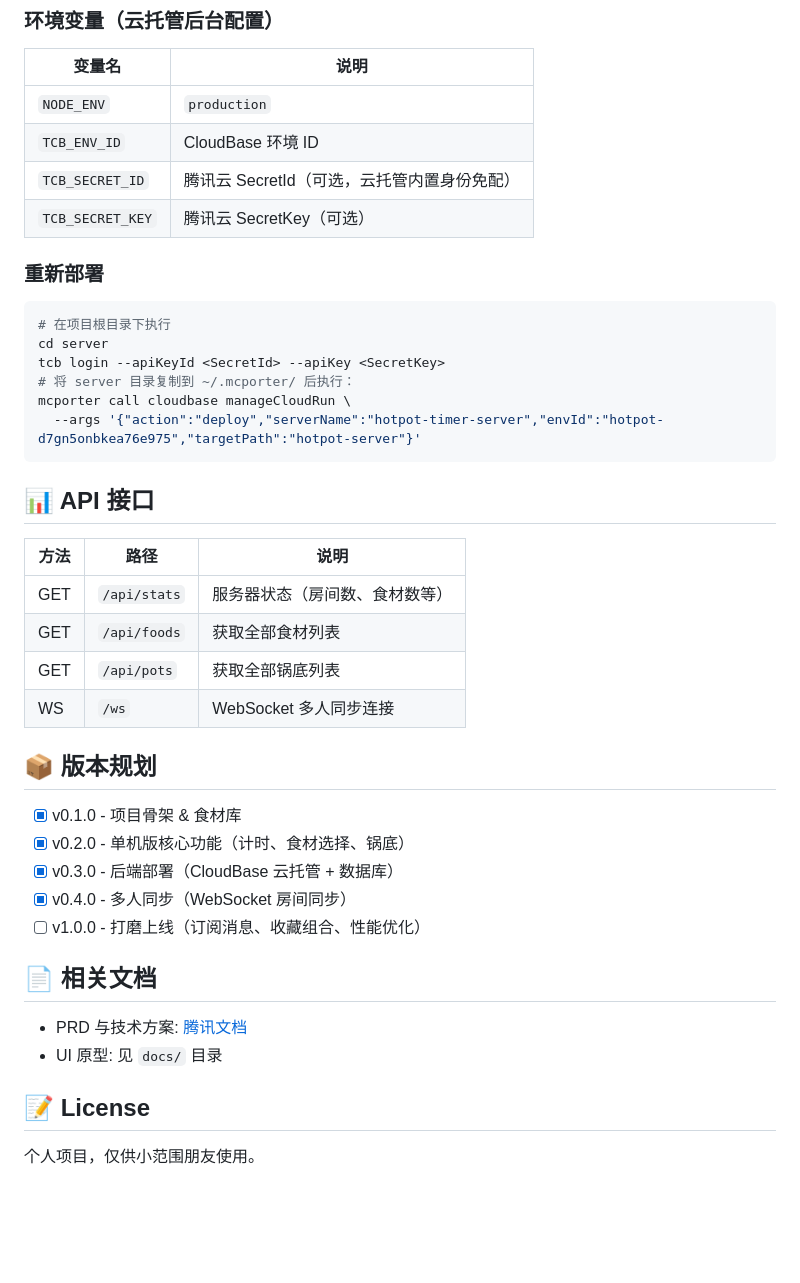
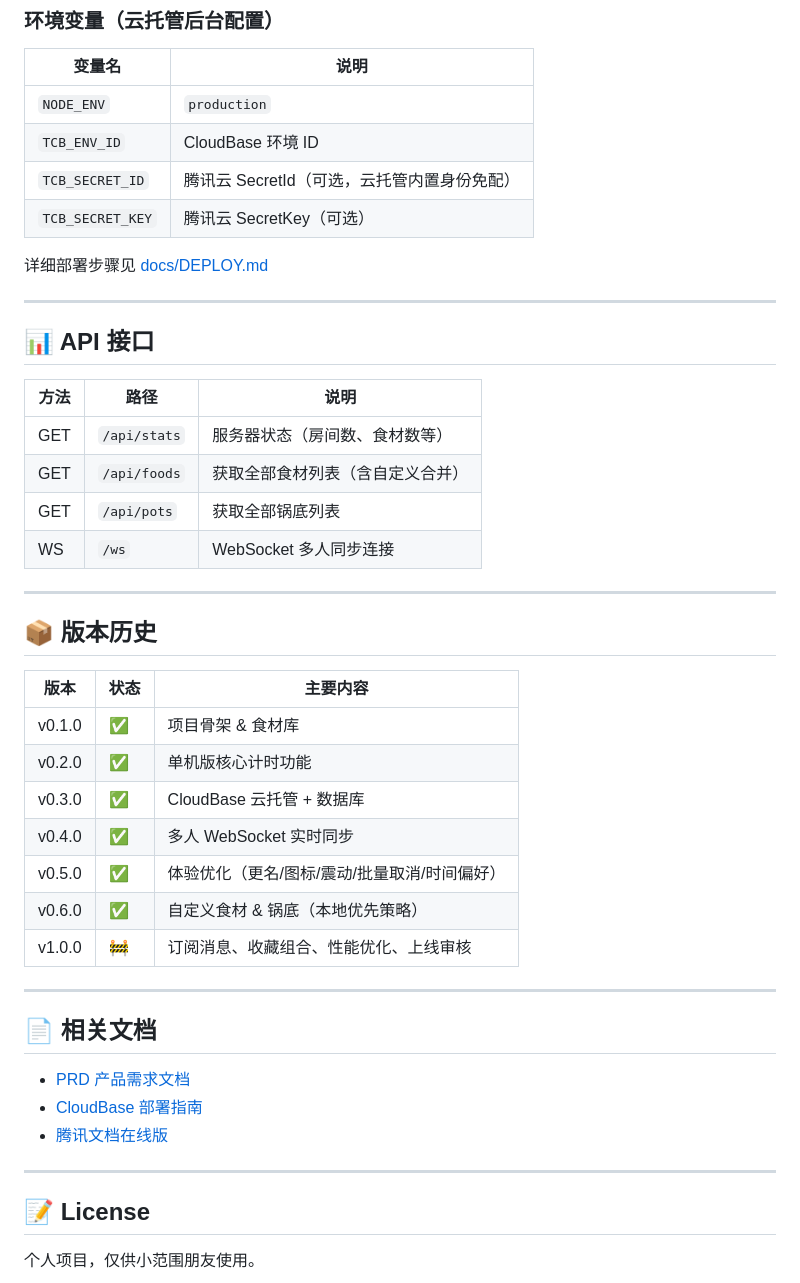
Before and after one commit to zxyaen/hotpot, a Markdown page: README.md, the part around one of its changes. GitHub-like rendering; blank space fills up the shorter version.

````diff
--- a/README.md
+++ b/README.md
@@ -80,41 +119,45 @@ npm run dev    # 本地开发，端口 3000
 |--------|------|
 | `NODE_ENV` | `production` |
 | `TCB_ENV_ID` | CloudBase 环境 ID |
-| `TCB_SECRET_ID` | 腾讯云 SecretId（可选，云托管内置身份免配） |
-| `TCB_SECRET_KEY` | 腾讯云 SecretKey（可选） |
+| `TCB_SECRET_ID` | 腾讯云 SecretId（可选，云托管内置身份免配）|
+| `TCB_SECRET_KEY` | 腾讯云 SecretKey（可选）|
 
-### 重新部署
+详细部署步骤见 [docs/DEPLOY.md](./docs/DEPLOY.md)
 
-```bash
-# 在项目根目录下执行
-cd server
-tcb login --apiKeyId <SecretId> --apiKey <SecretKey>
-# 将 server 目录复制到 ~/.mcporter/ 后执行：
-mcporter call cloudbase manageCloudRun \
-  --args '{"action":"deploy","serverName":"hotpot-timer-server","envId":"hotpot-d7gn5onbkea76e975","targetPath":"hotpot-server"}'
-```
+---
 
 ## 📊 API 接口
 
 | 方法 | 路径 | 说明 |
 |------|------|------|
 | GET | `/api/stats` | 服务器状态（房间数、食材数等）|
-| GET | `/api/foods` | 获取全部食材列表 |
+| GET | `/api/foods` | 获取全部食材列表（含自定义合并）|
 | GET | `/api/pots` | 获取全部锅底列表 |
 | WS | `/ws` | WebSocket 多人同步连接 |
 
-## 📦 版本规划
+---
 
-- [x] v0.1.0 - 项目骨架 & 食材库
-- [x] v0.2.0 - 单机版核心功能（计时、食材选择、锅底）
-- [x] v0.3.0 - 后端部署（CloudBase 云托管 + 数据库）
-- [x] v0.4.0 - 多人同步（WebSocket 房间同步）
-- [ ] v1.0.0 - 打磨上线（订阅消息、收藏组合、性能优化）
+## 📦 版本历史
+
+| 版本 | 状态 | 主要内容 |
+|------|------|---------|
+| v0.1.0 | ✅ | 项目骨架 & 食材库 |
+| v0.2.0 | ✅ | 单机版核心计时功能 |
+| v0.3.0 | ✅ | CloudBase 云托管 + 数据库 |
+| v0.4.0 | ✅ | 多人 WebSocket 实时同步 |
+| v0.5.0 | ✅ | 体验优化（更名/图标/震动/批量取消/时间偏好）|
+| v0.6.0 | ✅ | 自定义食材 & 锅底（本地优先策略）|
+| v1.0.0 | 🚧 | 订阅消息、收藏组合、性能优化、上线审核 |
+
+---
 
 ## 📄 相关文档
 
-- PRD 与技术方案: [腾讯文档](https://docs.qq.com/aio/DVWxjZGVLTGNQT052)
-- UI 原型: 见 `docs/` 目录
+- [PRD 产品需求文档](./docs/PRD.md)
+- [CloudBase 部署指南](./docs/DEPLOY.md)
+- [腾讯文档在线版](https://docs.qq.com/aio/DVWxjZGVLTGNQT052)
+
+---
 
 ## 📝 License
 
````
Also changed, not shown: other parts of README.md (+67 -28 lines), docs/PRD.md (added, +251 -0 lines).
